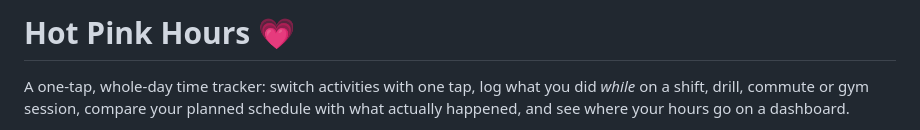
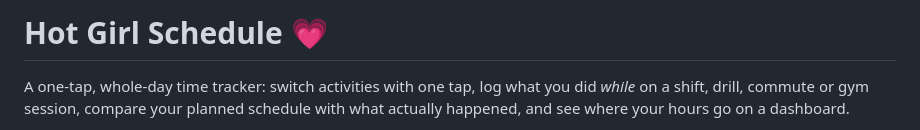
Before and after one commit to bell-rachel/TimePiece, a Markdown page: README.md, the part around the change. GitHub-like rendering.

Commit message:
Update project title from 'Hot Pink Hours' to 'Hot Girl Schedule'

```diff
--- a/README.md
+++ b/README.md
@@ -1,4 +1,4 @@
-# Hot Pink Hours 💗
+# Hot Girl Schedule 💗
 
 A one-tap, whole-day time tracker: switch activities with one tap, log what you did *while* on a shift, drill, commute or gym session, compare your planned schedule with what actually happened, and see where your hours go on a dashboard.
 
```
